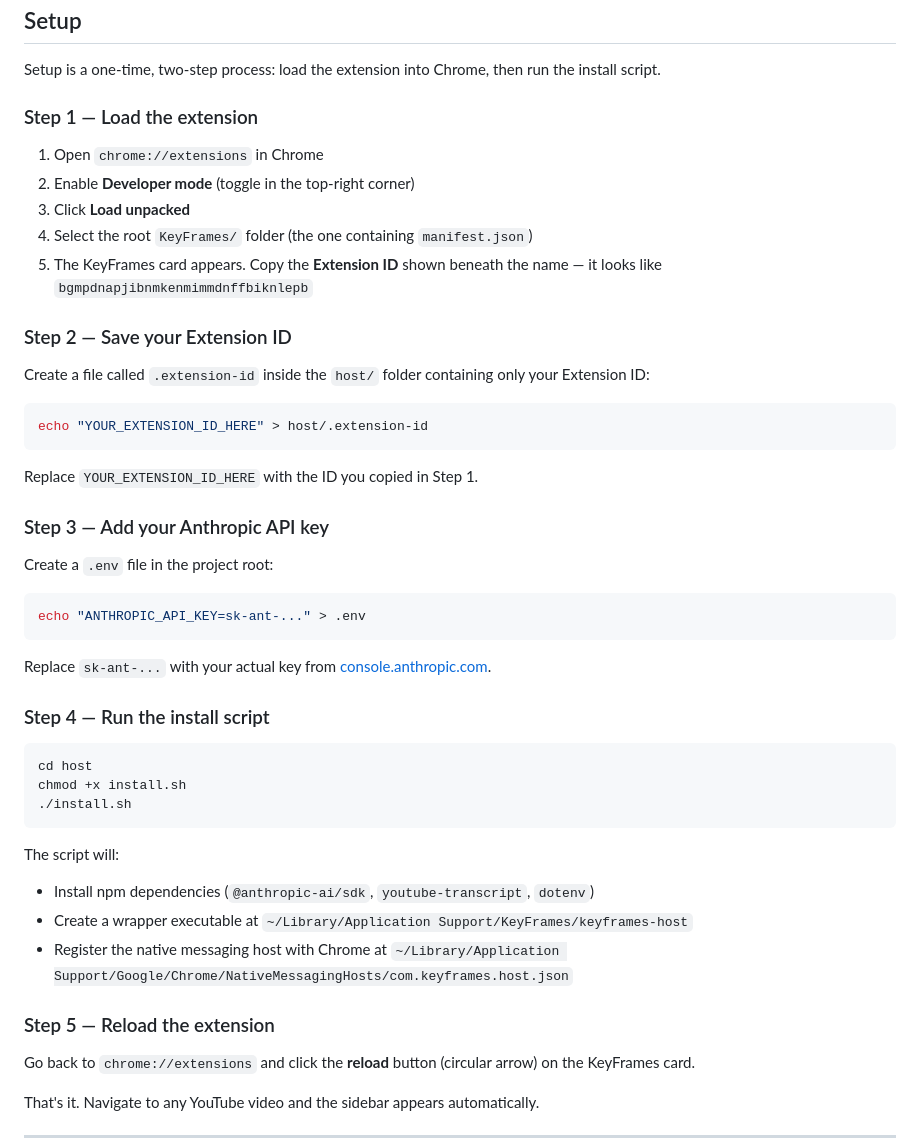
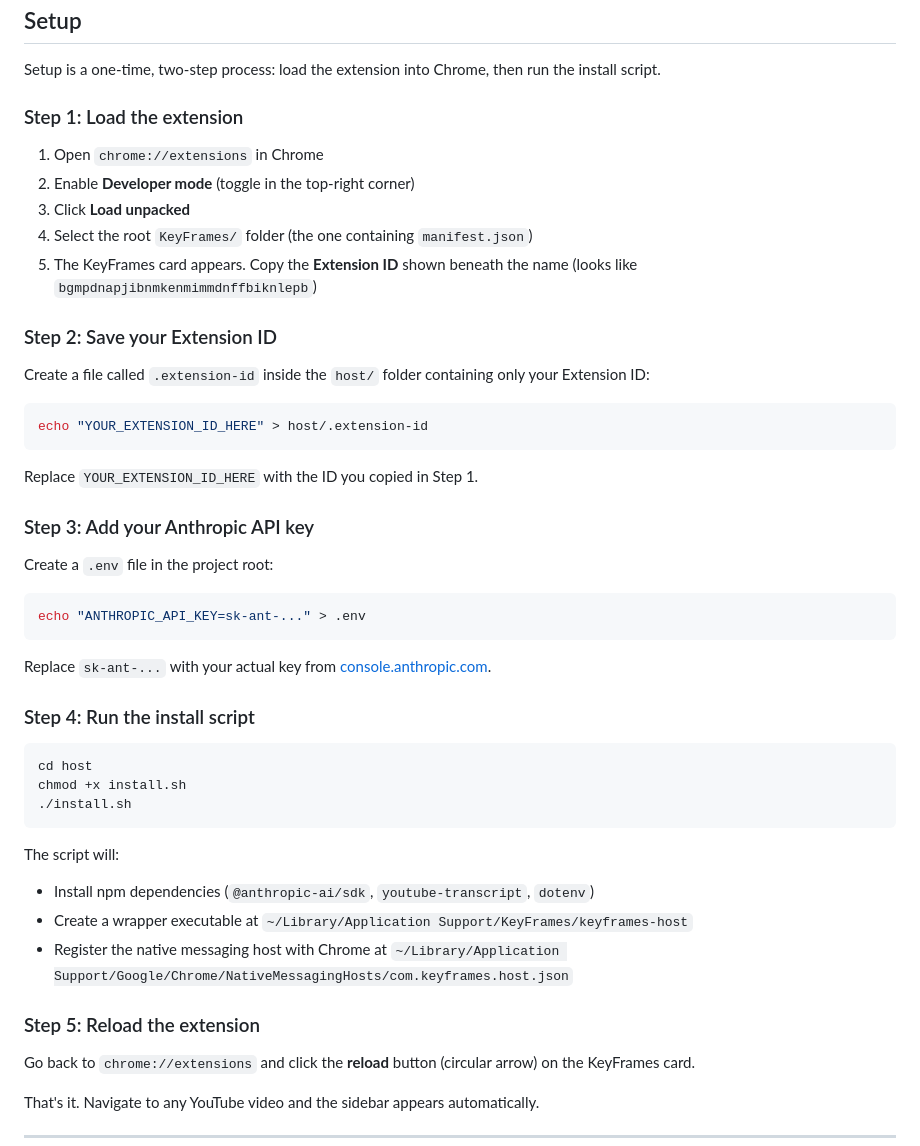
Before and after one commit to parathaprat/keyFrame, a Markdown page: README.md, the part around one of its changes. Rendered like a GitHub page.

Commit message:
remove em-dashes from README

````diff
--- a/README.md
+++ b/README.md
@@ -34,15 +34,15 @@ No terminal to keep open. No server to start. Load the extension, run one instal
 
 Setup is a one-time, two-step process: load the extension into Chrome, then run the install script.
 
-### Step 1 — Load the extension
+### Step 1: Load the extension
 
 1. Open `chrome://extensions` in Chrome
 2. Enable **Developer mode** (toggle in the top-right corner)
 3. Click **Load unpacked**
 4. Select the root `KeyFrames/` folder (the one containing `manifest.json`)
-5. The KeyFrames card appears. Copy the **Extension ID** shown beneath the name — it looks like `bgmpdnapjibnmkenmimmdnffbiknlepb`
+5. The KeyFrames card appears. Copy the **Extension ID** shown beneath the name (looks like `bgmpdnapjibnmkenmimmdnffbiknlepb`)
 
-### Step 2 — Save your Extension ID
+### Step 2: Save your Extension ID
 
 Create a file called `.extension-id` inside the `host/` folder containing only your Extension ID:
 
@@ -52,7 +52,7 @@ echo "YOUR_EXTENSION_ID_HERE" > host/.extension-id
 
 Replace `YOUR_EXTENSION_ID_HERE` with the ID you copied in Step 1.
 
-### Step 3 — Add your Anthropic API key
+### Step 3: Add your Anthropic API key
 
 Create a `.env` file in the project root:
 
@@ -62,7 +62,7 @@ echo "ANTHROPIC_API_KEY=sk-ant-..." > .env
 
 Replace `sk-ant-...` with your actual key from [console.anthropic.com](https://console.anthropic.com).
 
-### Step 4 — Run the install script
+### Step 4: Run the install script
 
 ```bash
 cd host
@@ -75,7 +75,7 @@ The script will:
 - Create a wrapper executable at `~/Library/Application Support/KeyFrames/keyframes-host`
 - Register the native messaging host with Chrome at `~/Library/Application Support/Google/Chrome/NativeMessagingHosts/com.keyframes.host.json`
 
-### Step 5 — Reload the extension
+### Step 5: Reload the extension
 
 Go back to `chrome://extensions` and click the **reload** button (circular arrow) on the KeyFrames card.
 
````
Also changed, not shown: other parts of README.md (+17 -17 lines).
